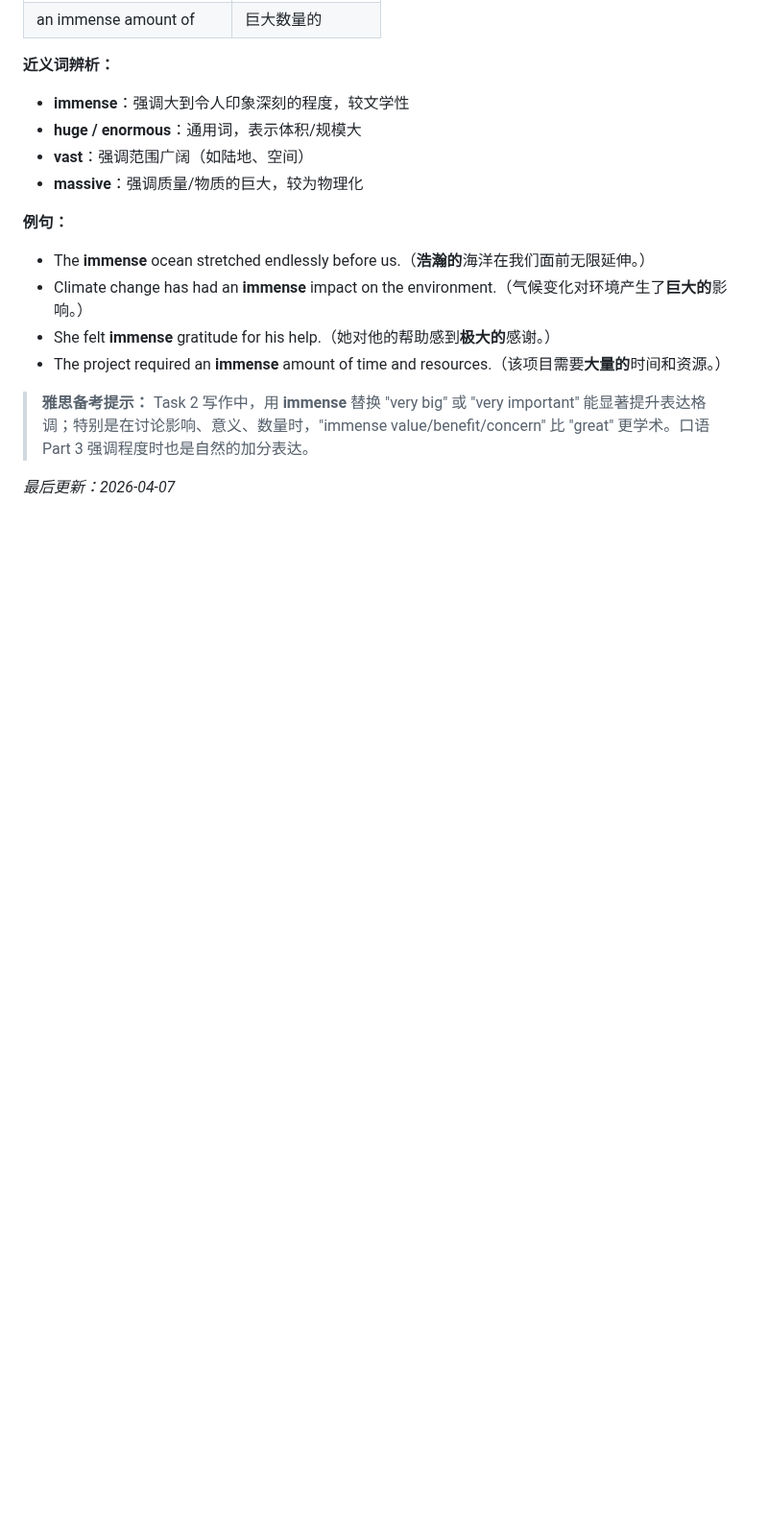
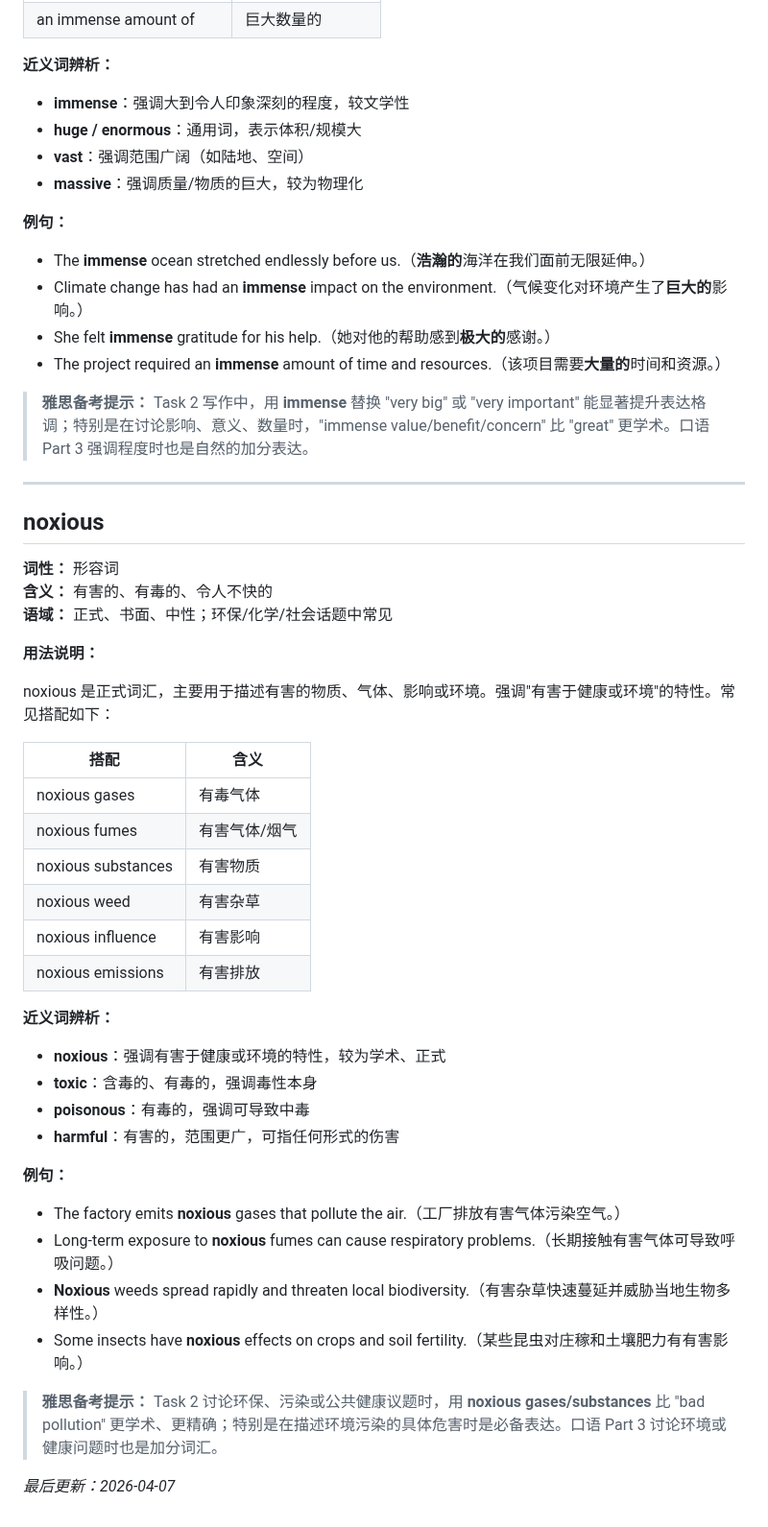
Before and after one commit to superlls/IELTS-Preparing, a Markdown page: 生词本.md, the part around the change. Shown at 96% size. GitHub-like rendering; blank space fills up the shorter version.

Commit message:
update: 生词本更新 2026-04-07 09:48

```diff
--- a/生词本.md
+++ b/生词本.md
@@ -420,4 +420,38 @@ immense 是描写"极其巨大或广阔"的常用词，强调规模、范围或
 
 > **雅思备考提示：** Task 2 写作中，用 **immense** 替换 "very big" 或 "very important" 能显著提升表达格调；特别是在讨论影响、意义、数量时，"immense value/benefit/concern" 比 "great" 更学术。口语 Part 3 强调程度时也是自然的加分表达。
 
+---
+
+## noxious
+**词性：** 形容词
+**含义：** 有害的、有毒的、令人不快的
+**语域：** 正式、书面、中性；环保/化学/社会话题中常见
+
+**用法说明：**
+
+noxious 是正式词汇，主要用于描述有害的物质、气体、影响或环境。强调"有害于健康或环境"的特性。常见搭配如下：
+
+| 搭配 | 含义 |
+|---|---|
+| noxious gases | 有毒气体 |
+| noxious fumes | 有害气体/烟气 |
+| noxious substances | 有害物质 |
+| noxious weed | 有害杂草 |
+| noxious influence | 有害影响 |
+| noxious emissions | 有害排放 |
+
+**近义词辨析：**
+- **noxious**：强调有害于健康或环境的特性，较为学术、正式
+- **toxic**：含毒的、有毒的，强调毒性本身
+- **poisonous**：有毒的，强调可导致中毒
+- **harmful**：有害的，范围更广，可指任何形式的伤害
+
+**例句：**
+- The factory emits **noxious** gases that pollute the air.（工厂排放有害气体污染空气。）
+- Long-term exposure to **noxious** fumes can cause respiratory problems.（长期接触有害气体可导致呼吸问题。）
+- **Noxious** weeds spread rapidly and threaten local biodiversity.（有害杂草快速蔓延并威胁当地生物多样性。）
+- Some insects have **noxious** effects on crops and soil fertility.（某些昆虫对庄稼和土壤肥力有有害影响。）
+
+> **雅思备考提示：** Task 2 讨论环保、污染或公共健康议题时，用 **noxious gases/substances** 比 "bad pollution" 更学术、更精确；特别是在描述环境污染的具体危害时是必备表达。口语 Part 3 讨论环境或健康问题时也是加分词汇。
+
 *最后更新：2026-04-07*
```
